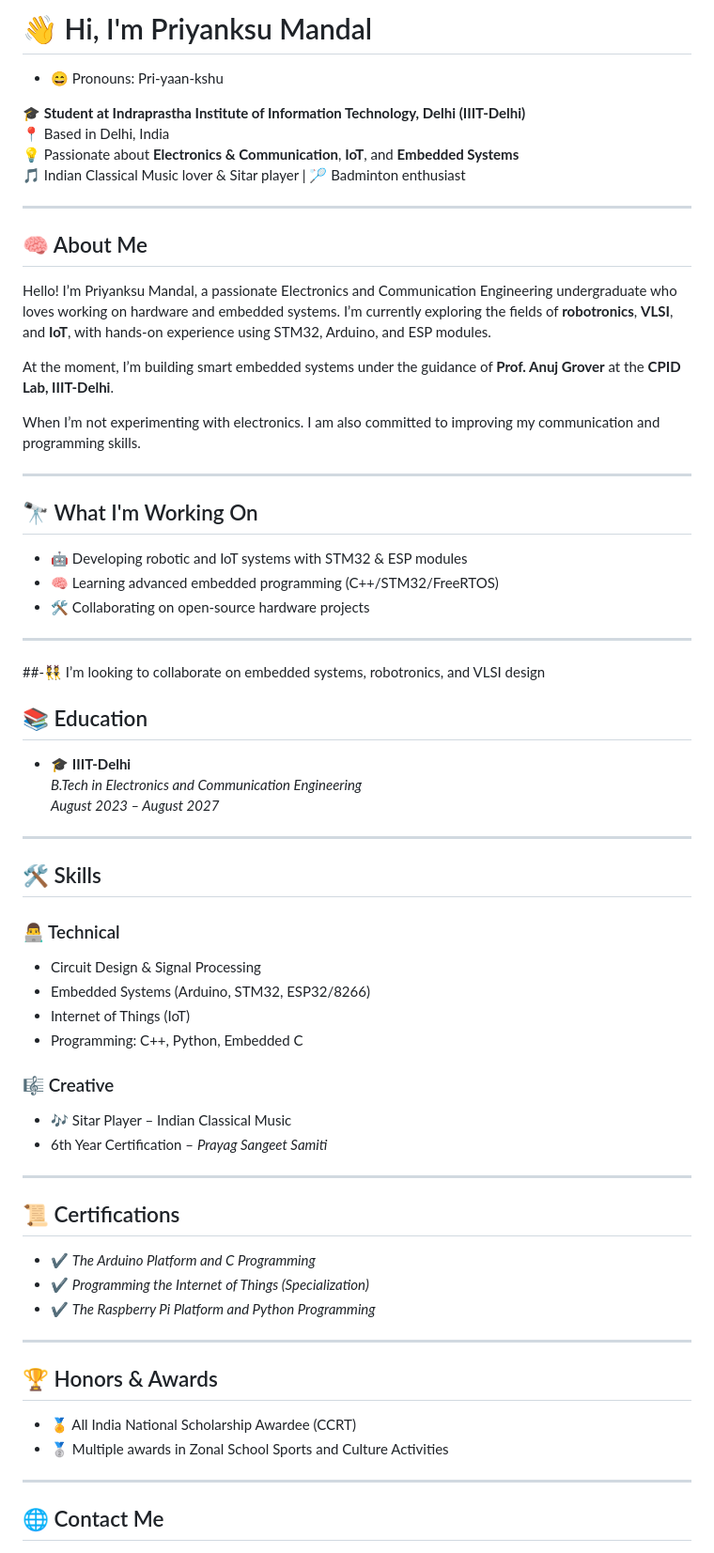
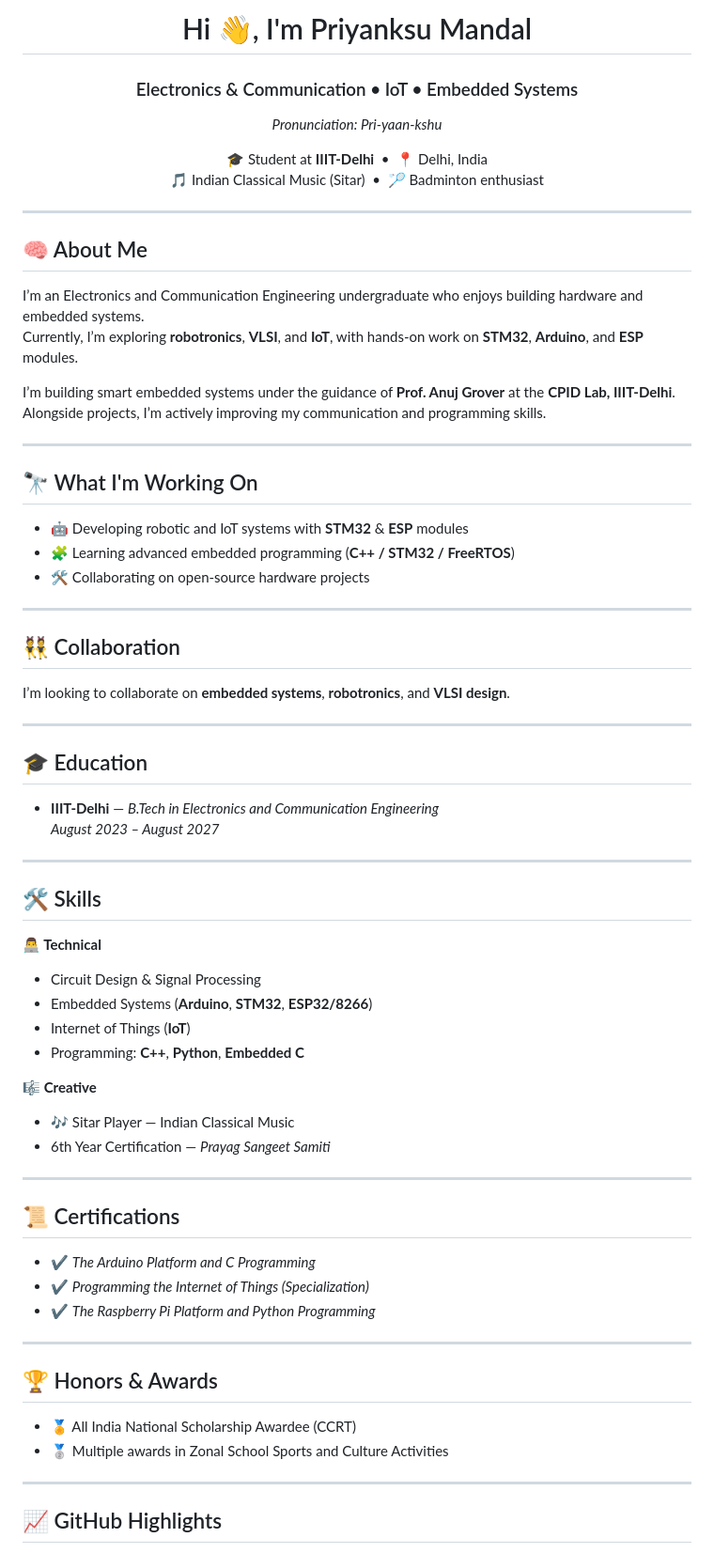
Before and after one commit to Priyanksu-Mandal/Priyanksu-Mandal, a Markdown page: README.md, the part around one of its changes. Shown at 94% size. GitHub-like rendering.

```diff
--- a/README.md
+++ b/README.md
@@ -1,72 +4,58 @@
 
-<!--
-**Priyanksu-Mandal/Priyanksu-Mandal** is a ✨ _special_ ✨ repository because its `README.md` (this file) appears on your GitHub profile.
+<h1 align="center">Hi 👋, I'm Priyanksu Mandal</h1>
+<h3 align="center">Electronics & Communication • IoT • Embedded Systems</h3>
+<p align="center"><i>Pronunciation: Pri-yaan-kshu</i></p>
 
-Here are some ideas to get you started:
-- 🔭 I’m currently working on robotronics and developing IoT systems under the guidance of Prof. Anuj Grover at CPID, IIIT-Delhi
-- 🌱 I’m currently learning to code in STM32 (C++) and ESP modules
--
-- 🤔 I’m looking for help with advanced embedded systems and real-world VLSI projects
-- 💬 Ask me about embedded C++, Arduino, STM32, circuit design, and IoT systems
-
-- ⚡ Fun fact: I'm an introvert and a slow learner — but I never stop learning!
--->
-
-# 👋 Hi, I'm Priyanksu Mandal
-- 😄 Pronouns: Pri-yaan-kshu
-
-🎓 **Student at Indraprastha Institute of Information Technology, Delhi (IIIT-Delhi)**
-📍 Based in Delhi, India
-💡 Passionate about **Electronics & Communication**, **IoT**, and **Embedded Systems**
-🎵 Indian Classical Music lover & Sitar player | 🏸 Badminton enthusiast
+<p align="center">
+  🎓 Student at <b>IIIT-Delhi</b> &nbsp;•&nbsp; 📍 Delhi, India <br/>
+  🎵 Indian Classical Music (Sitar) &nbsp;•&nbsp; 🏸 Badminton enthusiast
+</p>
 
 ---
 
 ## 🧠 About Me
 
-Hello! I’m Priyanksu Mandal, a passionate Electronics and Communication Engineering undergraduate who loves working on hardware and embedded systems. I’m currently exploring the fields of **robotronics**, **VLSI**, and **IoT**, with hands-on experience using STM32, Arduino, and ESP modules.
+I’m an Electronics and Communication Engineering undergraduate who enjoys building hardware and embedded systems.
+Currently, I’m exploring **robotronics**, **VLSI**, and **IoT**, with hands‑on work on **STM32**, **Arduino**, and **ESP** modules.
 
-At the moment, I’m building smart embedded systems under the guidance of **Prof. Anuj Grover** at the **CPID Lab, IIIT-Delhi**.
-
-When I’m not experimenting with electronics. I am also committed to improving my communication and programming skills.
-
-
+I’m building smart embedded systems under the guidance of **Prof. Anuj Grover** at the **CPID Lab, IIIT‑Delhi**.
+Alongside projects, I’m actively improving my communication and programming skills.
 
 ---
 
 ## 🔭 What I'm Working On
-
-- 🤖 Developing robotic and IoT systems with STM32 & ESP modules
-- 🧠 Learning advanced embedded programming (C++/STM32/FreeRTOS)
-- 🛠 Collaborating on open-source hardware projects
+- 🤖 Developing robotic and IoT systems with **STM32** & **ESP** modules
+- 🧩 Learning advanced embedded programming (**C++ / STM32 / FreeRTOS**)
+- 🛠️ Collaborating on open‑source hardware projects
 
 ---
-##-👯 I’m looking to collaborate on embedded systems, robotronics, and VLSI design
 
-## 📚 Education
+## 👯 Collaboration
+I’m looking to collaborate on **embedded systems**, **robotronics**, and **VLSI design**.
 
-- 🎓 **IIIT-Delhi**
-  *B.Tech in Electronics and Communication Engineering*
+---
+
+## 🎓 Education
+- **IIIT‑Delhi** — *B.Tech in Electronics and Communication Engineering*
   *August 2023 – August 2027*
 
 ---
 
 ## 🛠️ Skills
 
-### 👨‍💻 Technical
+**👨‍💻 Technical**
 - Circuit Design & Signal Processing
-- Embedded Systems (Arduino, STM32, ESP32/8266)
-- Internet of Things (IoT)
-- Programming: C++, Python, Embedded C
+- Embedded Systems (**Arduino**, **STM32**, **ESP32/8266**)
+- Internet of Things (**IoT**)
+- Programming: **C++**, **Python**, **Embedded C**
 
-### 🎼 Creative
-- 🎶 Sitar Player – Indian Classical Music
-- 6th Year Certification – *Prayag Sangeet Samiti*
+**🎼 Creative**
+- 🎶 Sitar Player — Indian Classical Music
+- 6th Year Certification — *Prayag Sangeet Samiti*
 
 ---
 
 ## 📜 Certifications
-
 - ✔️ *The Arduino Platform and C Programming*
 - ✔️ *Programming the Internet of Things (Specialization)*
 - ✔️ *The Raspberry Pi Platform and Python Programming*
@@ -74,11 +63,10 @@ When I’m not experimenting with electronics. I am also committed to improving
 ---
 
 ## 🏆 Honors & Awards
-
 - 🏅 All India National Scholarship Awardee (CCRT)
 - 🥈 Multiple awards in Zonal School Sports and Culture Activities
 
 ---
 
-## 🌐 Contact Me
+## 📈 GitHub Highlights
 
```
Also changed, not shown: other parts of README.md (+45 -4 lines).
